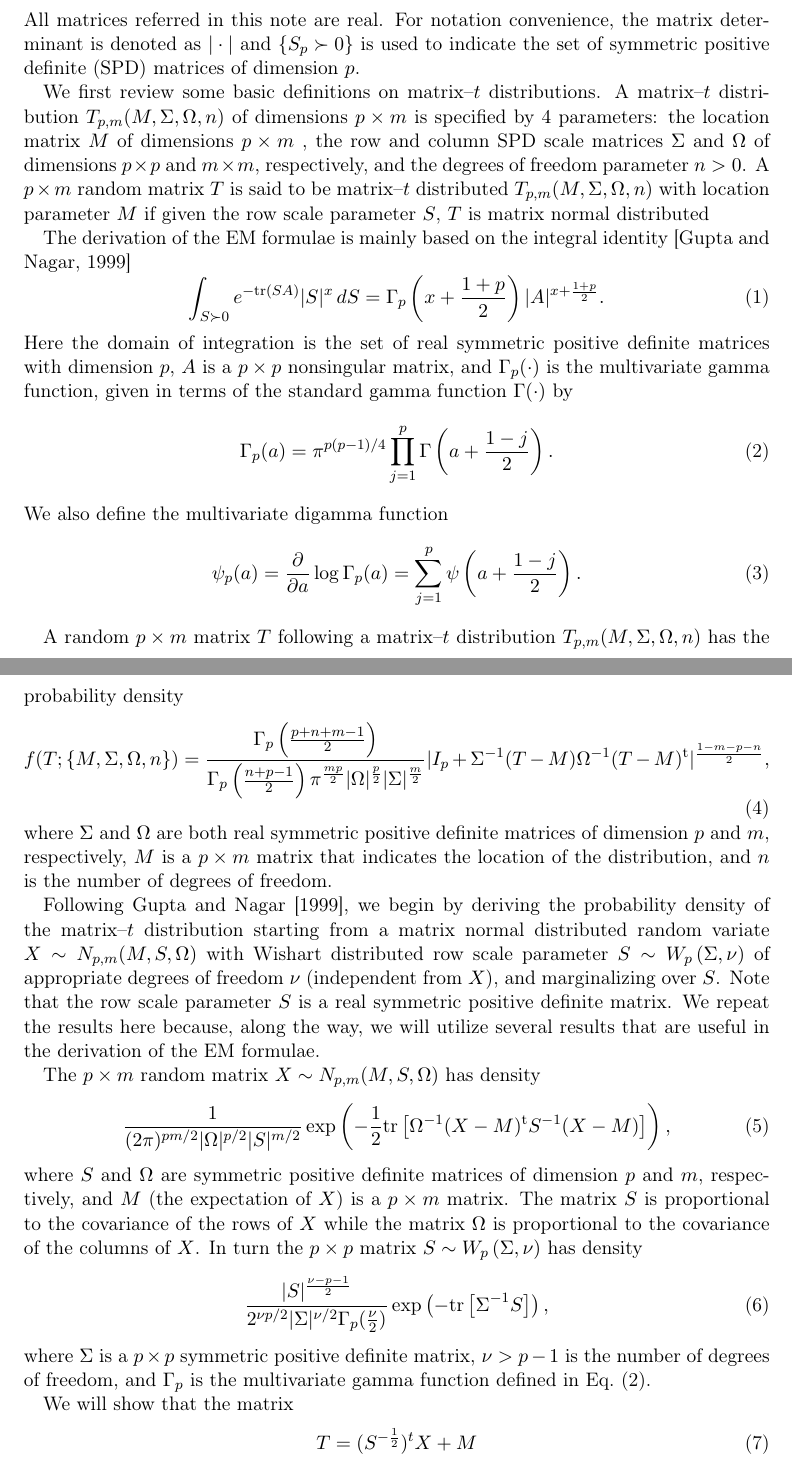
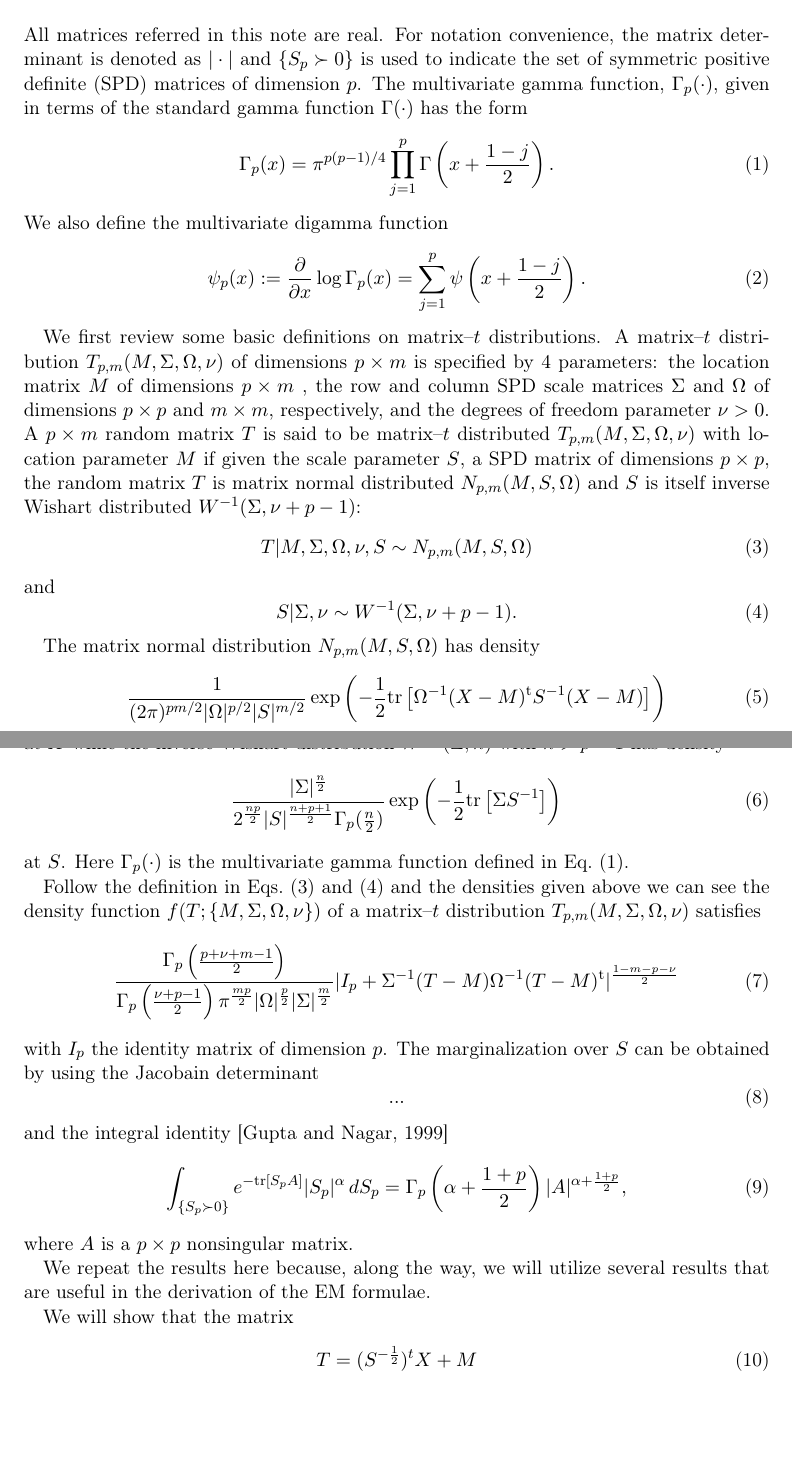
Before and after one commit to Zaharid/matrixtpaper, a LaTeX paper (paper.tex): two parts of pages 2 and 3 of 6, joined at a grey line, cut so that both start at the same text, the shorter picture padded with empty space. Compiled offline with pdfLaTeX.

Commit message:
Working on section 2.

```diff
--- a/paper.tex
+++ b/paper.tex
@@ -41,58 +41,54 @@ This note is organized as follows. In section \ref{sec:derivation}, we present a
 
 \section{EM formulae for matrix--$t$ distribution}\label{sec:derivation}
 
-All matrices referred in this note are real. For notation convenience, the matrix determinant is denoted as $|\cdot|$ and $\left\{S_p\succ 0\right\}$ is used to indicate the set of symmetric positive definite (SPD) matrices of dimension $p$.
-
-We first review some basic definitions on matrix--$t$ distributions. A matrix--$t$ distribution $T_{p,m}(M,\Sigma,\Omega,n)$ of dimensions $p\times m$ is specified by 4 parameters: the location matrix $M$ of dimensions $p\times m$ , the row and column SPD scale matrices $\Sigma$ and $\Omega$ of dimensions $p\times p$ and $m\times m$, respectively, and the degrees of freedom parameter $n>0$. A $p \times m$ random matrix $T$ is said to be matrix--$t$ distributed $T_{p,m}(M,\Sigma,\Omega,n)$ with location parameter $M$ if given the row scale parameter $S$, $T$ is matrix normal distributed
-
-
-The derivation of the EM formulae is mainly based on the integral identity \citep{gupta1999matrix}
+All matrices referred in this note are real. For notation convenience, the matrix determinant is denoted as $|\cdot|$ and $\left\{S_p\succ 0\right\}$ is used to indicate the set of symmetric positive definite (SPD) matrices of dimension $p$. The multivariate gamma
+function, $\Gamma_{p}(\cdot)$, given in terms of the standard gamma function $\Gamma(\cdot)$ has the form
 \begin{equation}
-\int_{S\succ 0}e^{-\textrm{tr}(SA)}|S|^{x}\,dS=\Gamma_{p}\left(x+\frac{1+p}{2}\right)|A|^{x+\frac{1+p}{2}}.\label{eq:intmultgammadef}
-\end{equation}
-Here the domain of integration is the set of real symmetric
-positive definite matrices with dimension $p$, $A$ is a $p\times p$
-nonsingular matrix, and $\Gamma_{p}(\cdot)$ is the multivariate gamma
-function, given in terms of the standard gamma function $\Gamma(\cdot)$
-by
-\begin{equation}
-\Gamma_{p}(a)=\pi^{p(p-1)/4}\prod_{j=1}^{p}\Gamma\left(a+\frac{1-j}{2}\right).\label{eq:multgammadef}
+\Gamma_{p}(x)=\pi^{p(p-1)/4}\prod_{j=1}^{p}\Gamma\left(x+\frac{1-j}{2}\right).\label{eq:multgammadef}
 \end{equation}
 We also define the multivariate digamma function
 %
-\begin{equation} \psi_{p}(a)=\frac{\partial}{\partial
-	a}\log\Gamma_{p}(a)=\sum_{j=1}^{p}\psi\left(a+\frac{1-j}{2}\right).
+\begin{equation}
+\psi_{p}(x):=\frac{\partial}{\partial x}\log\Gamma_{p}(x)=\sum_{j=1}^{p}\psi\left(x+\frac{1-j}{2}\right).
 \end{equation}
 
-A random $p\times m$ matrix $T$ following a matrix--$t$ distribution
-$T_{p,m}(M,\Sigma,\Omega,n)$ has the probability density
+We first review some basic definitions on matrix--$t$ distributions. A matrix--$t$ distribution $T_{p,m}(M,\Sigma,\Omega,\nu)$ of dimensions $p\times m$ is specified by 4 parameters: the location matrix $M$ of dimensions $p\times m$ , the row and column SPD scale matrices $\Sigma$ and $\Omega$ of dimensions $p\times p$ and $m\times m$, respectively, and the degrees of freedom parameter $\nu>0$. A $p \times m$ random matrix $T$ is said to be matrix--$t$ distributed $T_{p,m}(M,\Sigma,\Omega,\nu)$ with location parameter $M$ if given the scale parameter $S$, a SPD matrix of dimensions $p\times p$, the random matrix $T$ is matrix normal distributed $N_{p,m}(M,S,\Omega)$ and $S$ is itself inverse Wishart distributed $W^{-1}(\Sigma,\nu +p -1)$:
 \begin{equation}
-f(T;\left\{M,\Sigma,\Omega,n\right\})=\frac{\Gamma_{p}\left(\frac{p+n+m-1}{2}\right)}{\Gamma_{p}\left(\frac{n+p-1}{2}\right)\pi^{\frac{mp}{2}}|\Omega|^{\frac{p}{2}}|\Sigma|^{\frac{m}{2}}}
-|I_p+\Sigma^{-1}(T-M)\Omega^{-1}(T-M)^{\textrm{t}}|^{\frac{1-m-p-n}{2}},
+T|M,\Sigma,\Omega,\nu,S \sim N_{p,m}(M,S,\Omega)\label{eq:tdef1}
+\end{equation}
+and
+\begin{equation}
+S|\Sigma,\nu \sim W^{-1}(\Sigma,\nu+p-1).\label{eq:tdef2}
+\end{equation}
+
+The matrix normal distribution $N_{p,m}(M,S,\Omega)$ has density
+\begin{equation}
+\frac{1}{(2\pi)^{pm/2}|\Omega|^{p/2}|S|^{m/2}}\exp\left(-\frac{1}{2}\textrm{tr}\left[\Omega^{-1}(X-M)^{\textrm{t}}S^{-1}(X-M)\right]\right)\label{eq:ndistpdf}
+\end{equation}
+at $X$ while the inverse Wishart distribution $W^{-1}(\Sigma,n)$ with $n>p-1$ has density
+\begin{equation}
+\frac{|\Sigma|^{\frac{n}{2}}}{2^{\frac{n p}{2}}|S|^{\frac{n+p+1}{2}}\Gamma_{p}(\frac{n}{2})}\exp\left(-\frac{1}{2}\textrm{tr}\left[\Sigma S^{-1}\right]\right)\label{eq:wdistpdf}
+\end{equation}
+at $S$. Here $\Gamma_{p}(\cdot)$ is the
+multivariate gamma function defined in Eq.~\eqref{eq:multgammadef}.
+
+Follow the definition in Eqs.~\eqref{eq:tdef1} and \eqref{eq:tdef2} and the densities given above we can see the density function $f(T;\left\{M,\Sigma,\Omega,\nu\right\})$ of a matrix--$t$ distribution $T_{p,m}(M,\Sigma,\Omega,\nu)$ satisfies
+\begin{equation}
+\frac{\Gamma_{p}\left(\frac{p+\nu+m-1}{2}\right)}{\Gamma_{p}\left(\frac{\nu+p-1}{2}\right)\pi^{\frac{mp}{2}}|\Omega|^{\frac{p}{2}}|\Sigma|^{\frac{m}{2}}}
+|I_p+\Sigma^{-1}(T-M)\Omega^{-1}(T-M)^{\textrm{t}}|^{\frac{1-m-p-\nu}{2}}
 \label{eq:matrixtpdf}
 \end{equation}
-where $\Sigma$ and $\Omega$ are both real symmetric positive definite
-matrices of dimension $p$ and $m$, respectively, $M$ is a $p\times m$
-matrix that indicates the location of the distribution, and $n$ is the
-number of degrees of freedom.
+with $I_p$ the identity matrix of dimension $p$. The marginalization over $S$ can be obtained by using the Jacobain determinant
+\begin{equation}
+...
+\end{equation}
+and the integral identity \citep{gupta1999matrix}
+\begin{equation}
+\int_{\left\{S_p\succ 0\right\}}e^{-\textrm{tr}[S_pA]}|S_p|^{\alpha}\,dS_p=\Gamma_{p}\left(\alpha+\frac{1+p}{2}\right)|A|^{\alpha+\frac{1+p}{2}},\label{eq:intmultgammadef}
+\end{equation}
+where $A$ is a $p\times p$ nonsingular matrix.
 
-Following \citet{gupta1999matrix}, we begin by deriving the
-probability density of the matrix--$t$ distribution starting from
-a matrix normal distributed random variate $X\sim N_{p,m}(M,S,\Omega)$
-with Wishart distributed row scale parameter $S \sim W_{p}\left(\Sigma,\nu\right)$ of appropriate degrees of freedom $\nu$ (independent from $X$), and marginalizing over $S$. Note that the row scale
-parameter $S$ is a real symmetric positive definite matrix. We repeat the results here because, along the way, we will utilize several results that are useful in the derivation of the EM formulae.
-
-The $p\times m$ random matrix $X \sim N_{p,m}(M,S,\Omega)$ has density
-\begin{equation}
-	\frac{1}{(2\pi)^{pm/2}|\Omega|^{p/2}|S|^{m/2}}\exp\left(-\frac{1}{2}\textrm{tr}\left[\Omega^{-1}(X-M)^{\textrm{t}}S^{-1}(X-M)\right]\right),\label{eq:ndistpdf}
-\end{equation}
-where $S$ and $\Omega$ are symmetric positive definite matrices of dimension $p$ and $m$, respectively, and $M$ (the expectation of $X$) is a $p\times m$ matrix. The matrix $S$ is proportional to the covariance of the rows of $X$ while the matrix $\Omega$ is proportional to the covariance of the columns of $X$. In turn the $p\times p$ matrix $S\sim W_{p}\left(\Sigma,\nu\right)$ has density
-\begin{equation}
-\frac{|S|^{\frac{\nu-p-1}{2}}}{2^{\nu p/2}|\Sigma|^{\nu/2}\Gamma_{p}(\frac{\nu}{2})}\exp\left(-\textrm{tr}\left[\Sigma^{-1}S\right]\right),\label{eq:wdistpdf}
-\end{equation}
-where $\Sigma$ is a $p\times p$ symmetric positive definite matrix, $\nu>p-1$
-is the number of degrees of freedom, and $\Gamma_{p}$ is the
-multivariate gamma function defined in Eq.~\eqref{eq:multgammadef}.
+We repeat the results here because, along the way, we will utilize several results that are useful in the derivation of the EM formulae.
 
 We will show that the matrix
 \begin{equation}
```
